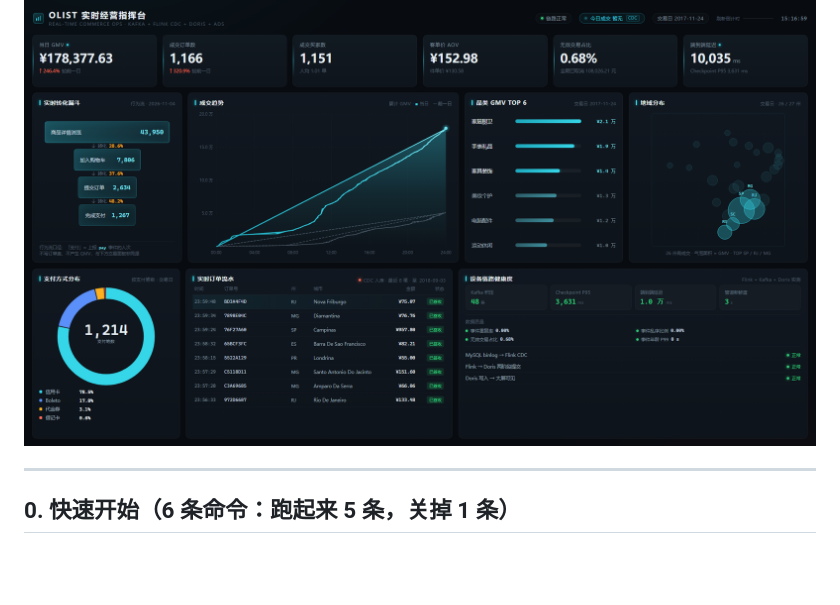
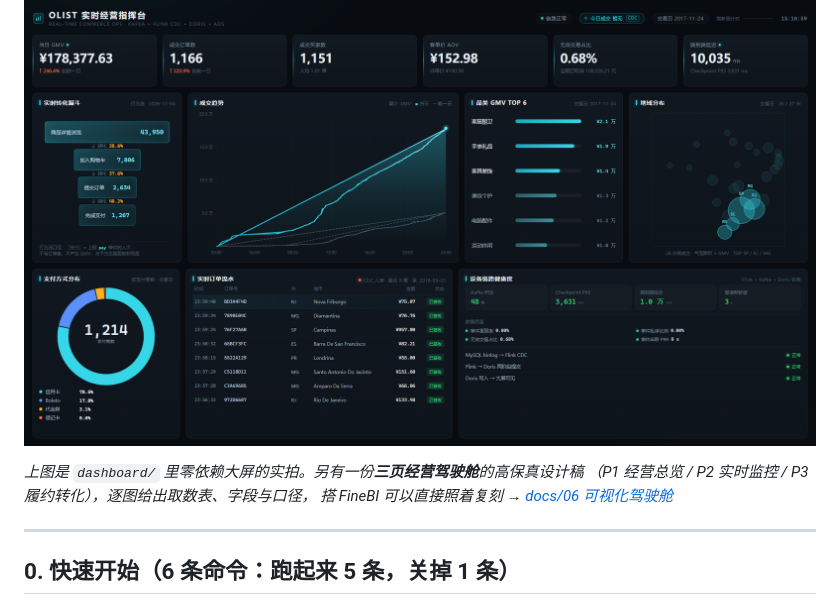
Before and after one commit to Enrrish/ecommerce-real-time-datawarehouse, a Markdown page: README.md, the part around the change. Rendered like a GitHub page; blank space fills up the shorter version.

Commit message:
docs(06): 三页设计稿导出图入库，README 加设计稿入口

```diff
--- a/README.md
+++ b/README.md
@@ -5,6 +5,10 @@
 全链路在 Docker 环境下单机可复现（16GB 内存即可跑通）。
 
 ![实时经营大屏](docs/assets/dashboard.png)
+
+*上图是 `dashboard/` 里零依赖大屏的实拍。另有一份**三页经营驾驶舱**的高保真设计稿
+（P1 经营总览 / P2 实时监控 / P3 履约转化），逐图给出取数表、字段与口径，
+搭 FineBI 可以直接照着复刻 → [docs/06 可视化驾驶舱](docs/06-可视化驾驶舱.md)*
 
 ---
 
```
Also changed, not shown: docs/06-可视化驾驶舱.md (+14 -2 lines), docs/assets/cockpit-01-overview.png (added), docs/assets/cockpit-02-realtime.png (added), docs/assets/cockpit-03-funnel.png (added).
